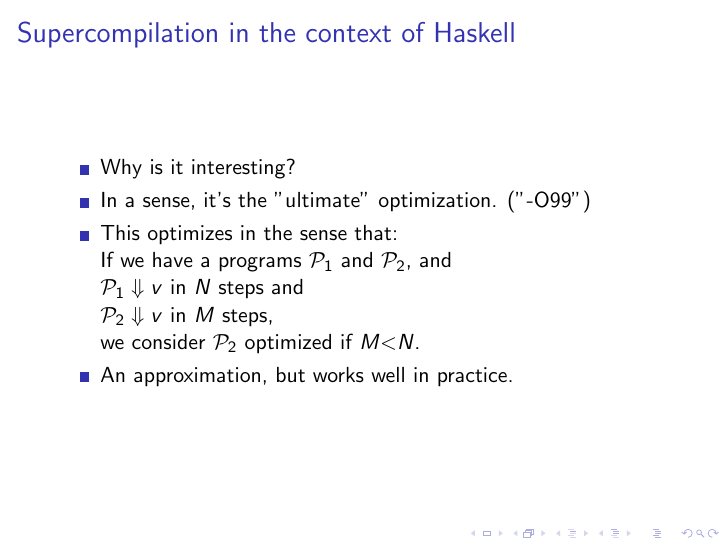
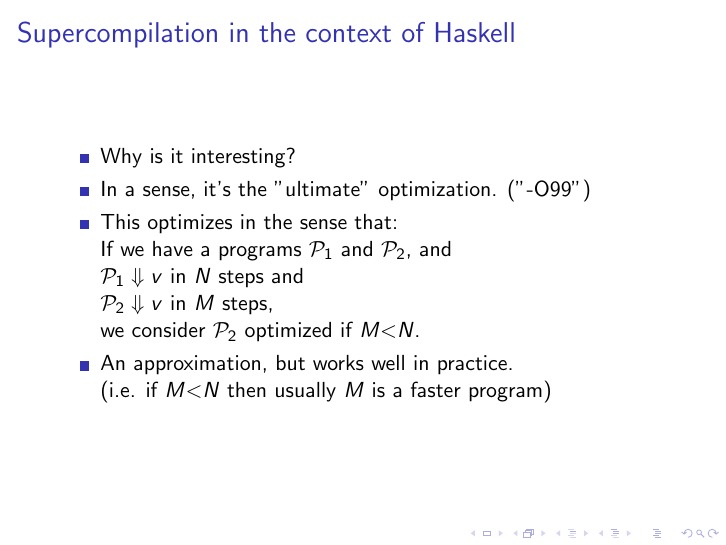
Before and after one commit to osa1/talks, LaTeX slides (HIW_second_try.tex): page 13 of 48. Compiled offline with pdfLaTeX.

Commit message:
clear up the point about how does operational semantics based opt. work well

```diff
--- a/HIW_second_try.tex
+++ b/HIW_second_try.tex
@@ -128,6 +128,8 @@
             we consider $\mathcal{P}_2$ optimized if $M \textless N$.
         \item
             An approximation, but works well in practice.
+            \newline
+            (i.e. if $M \textless N$ then usually $M$ is a faster program)
     \end{itemize}
 \end{frame}
 
```
